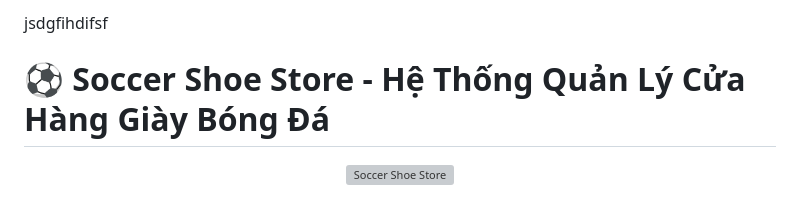
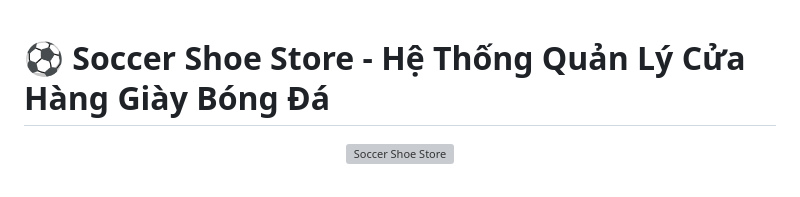
Before and after one commit to tris1404/SoccerShoeStore, a Markdown page: README.md, the part around the change. Rendered like a GitHub page; grey boxes are pictures that could not be loaded.

```diff
--- a/README.md
+++ b/README.md
@@ -1,4 +1,4 @@
-jsdgfihdifsf
+
 # ⚽ Soccer Shoe Store - Hệ Thống Quản Lý Cửa Hàng Giày Bóng Đá
 
 <div align="center">
```
